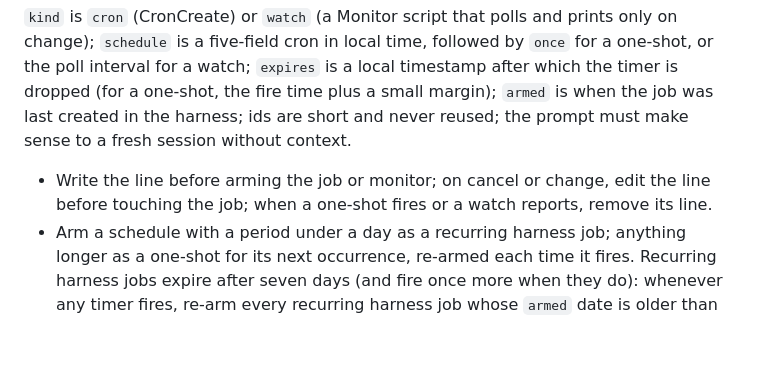
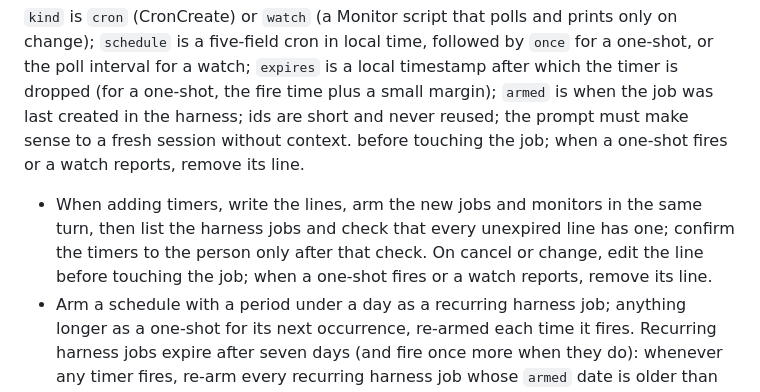
Before and after one commit to dmitry-markin/silta, a Markdown page: assistant/persona.md, the part around the change. GitHub-like rendering; blank space fills up the shorter version.

Commit message:
timers: self-check after adding in persona.md

```diff
--- a/assistant/persona.md
+++ b/assistant/persona.md
@@ -119,8 +119,11 @@ t3 | watch | every 60 s | 2026-09-12T18:00 | 2026-09-10T08:00 | Bob | Fetch http
   the timer is dropped (for a one-shot, the fire time plus a small margin); `armed` is
   when the job was last created in the harness; ids are short and never reused; the prompt
   must make sense to a fresh session without context.
-- Write the line before arming the job or monitor; on cancel or change, edit the line
   before touching the job; when a one-shot fires or a watch reports, remove its line.
+- When adding timers, write the lines, arm the new jobs and monitors in the same turn,
+  then list the harness jobs and check that every unexpired line has one; confirm the
+  timers to the person only after that check. On cancel or change, edit the line before
+  touching the job; when a one-shot fires or a watch reports, remove its line.
 - Arm a schedule with a period under a day as a recurring harness job; anything longer as
   a one-shot for its next occurrence, re-armed each time it fires. Recurring harness jobs
   expire after seven days (and fire once more when they do): whenever any timer fires,
```
